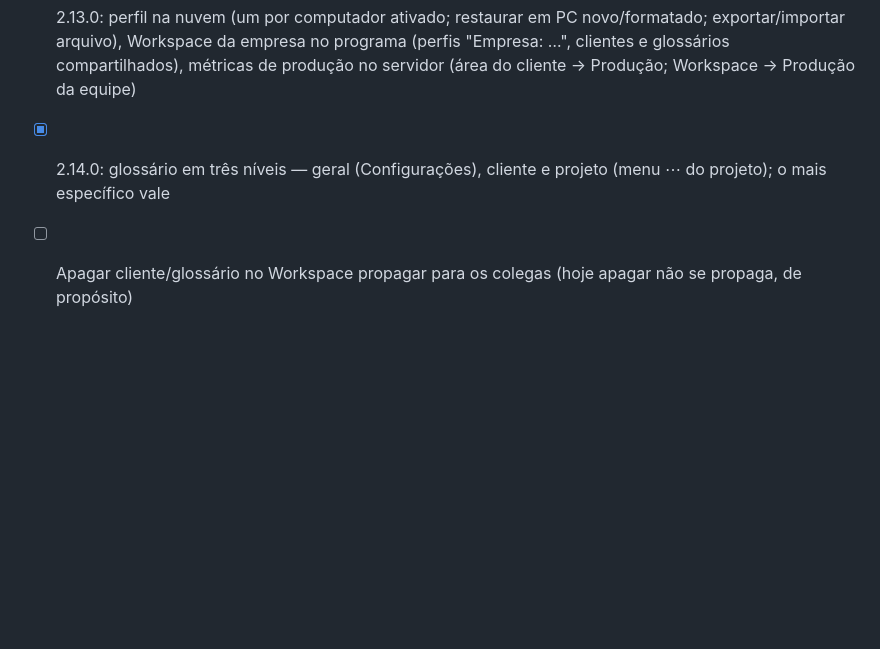
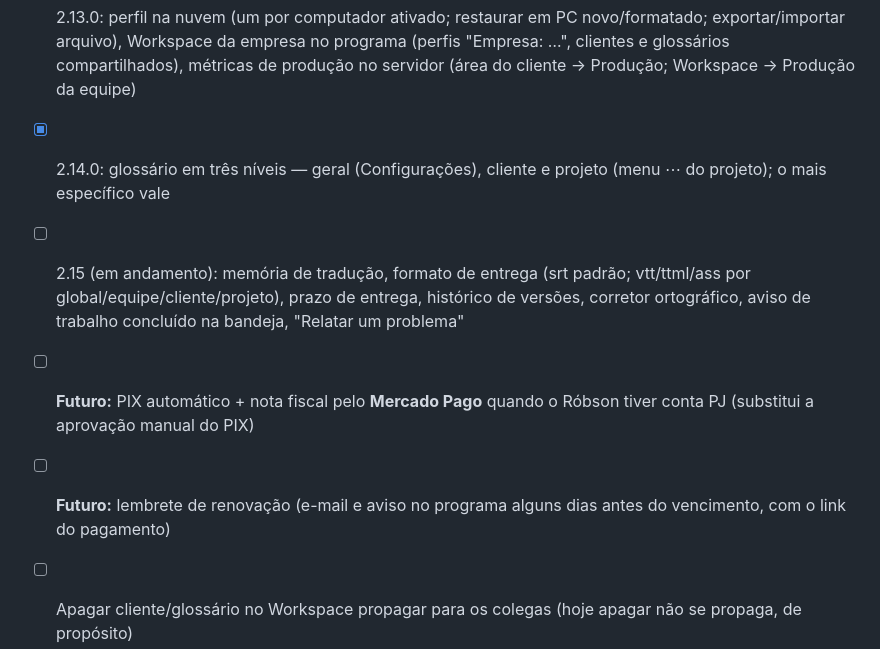
Before and after one commit to robsonsaldanha/legendas-app, a Markdown page: brain/Fases.md, the part around the change. GitHub-like rendering; blank space fills up the shorter version.

```diff
--- a/brain/Fases.md
+++ b/brain/Fases.md
@@ -82,6 +82,9 @@
 - [x] 2.10.0: licença (1 dia de avaliação, modo grátis, ativação por código, recursos pagos) e atualização automática obrigatória pelos canais desenvolvimento/produção (ver Licenciamento.md). Precisa ser instalada uma vez pelo instalador.
 - [x] 2.13.0: perfil na nuvem (um por computador ativado; restaurar em PC novo/formatado; exportar/importar arquivo), Workspace da empresa no programa (perfis "Empresa: …", clientes e glossários compartilhados), métricas de produção no servidor (área do cliente → Produção; Workspace → Produção da equipe)
 - [x] 2.14.0: glossário em três níveis — geral (Configurações), cliente e projeto (menu ⋯ do projeto); o mais específico vale
+- [ ] 2.15 (em andamento): memória de tradução, formato de entrega (srt padrão; vtt/ttml/ass por global/equipe/cliente/projeto), prazo de entrega, histórico de versões, corretor ortográfico, aviso de trabalho concluído na bandeja, "Relatar um problema"
+- [ ] **Futuro:** PIX automático + nota fiscal pelo **Mercado Pago** quando o Róbson tiver conta PJ (substitui a aprovação manual do PIX)
+- [ ] **Futuro:** lembrete de renovação (e-mail e aviso no programa alguns dias antes do vencimento, com o link do pagamento)
 - [ ] Apagar cliente/glossário no Workspace propagar para os colegas (hoje apagar não se propaga, de propósito)
 - [ ] Ligar a produção (nginx + certificado de legendas.cntoficial.com.br, variável CNT_PROD_ATIVO) quando o Róbson aprovar; termos revisados por advogado
 - [ ] Nuitka nos módulos de licença; repositório privado + runner próprio
```
Also changed, not shown: brain/Decisões.md (+10 -0 lines).
